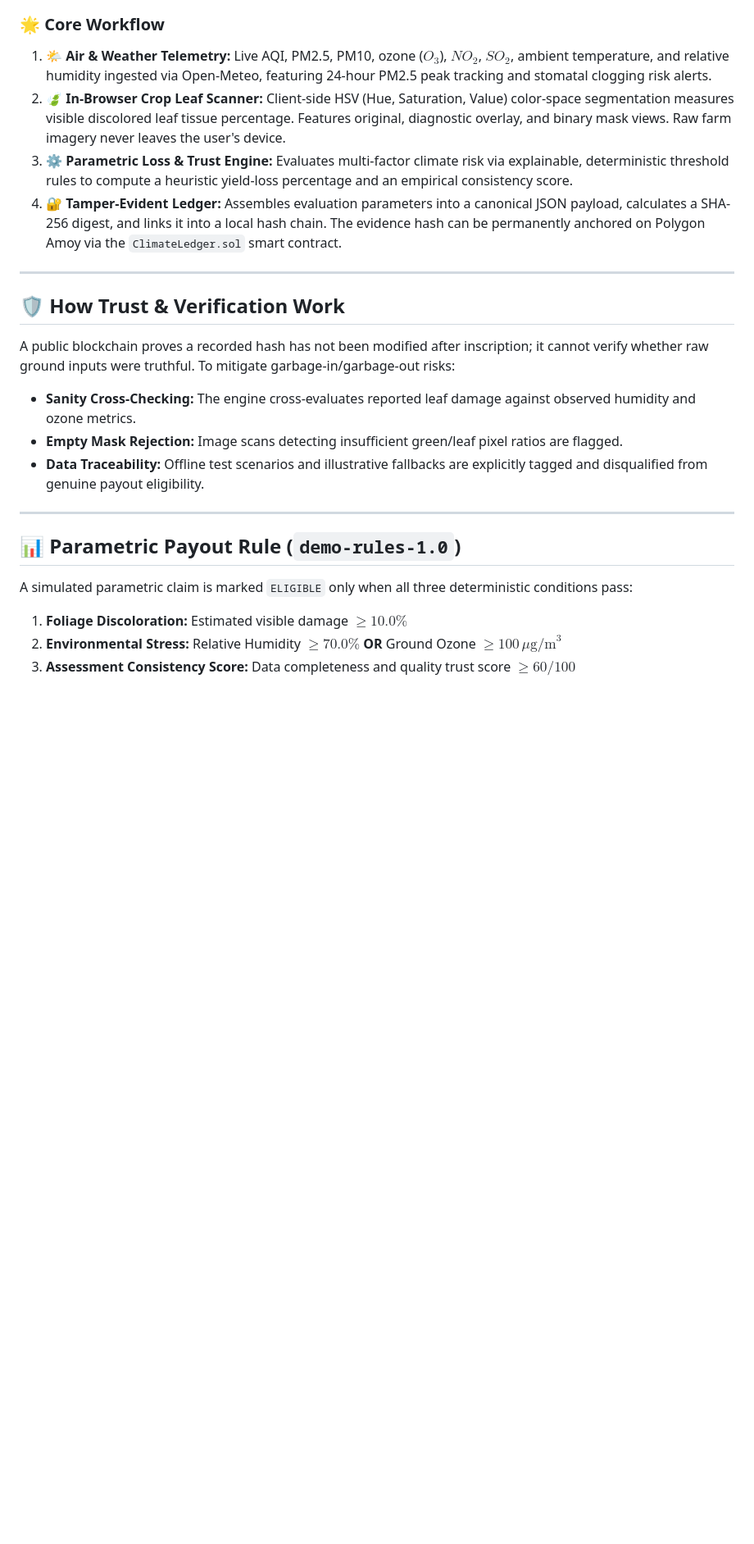
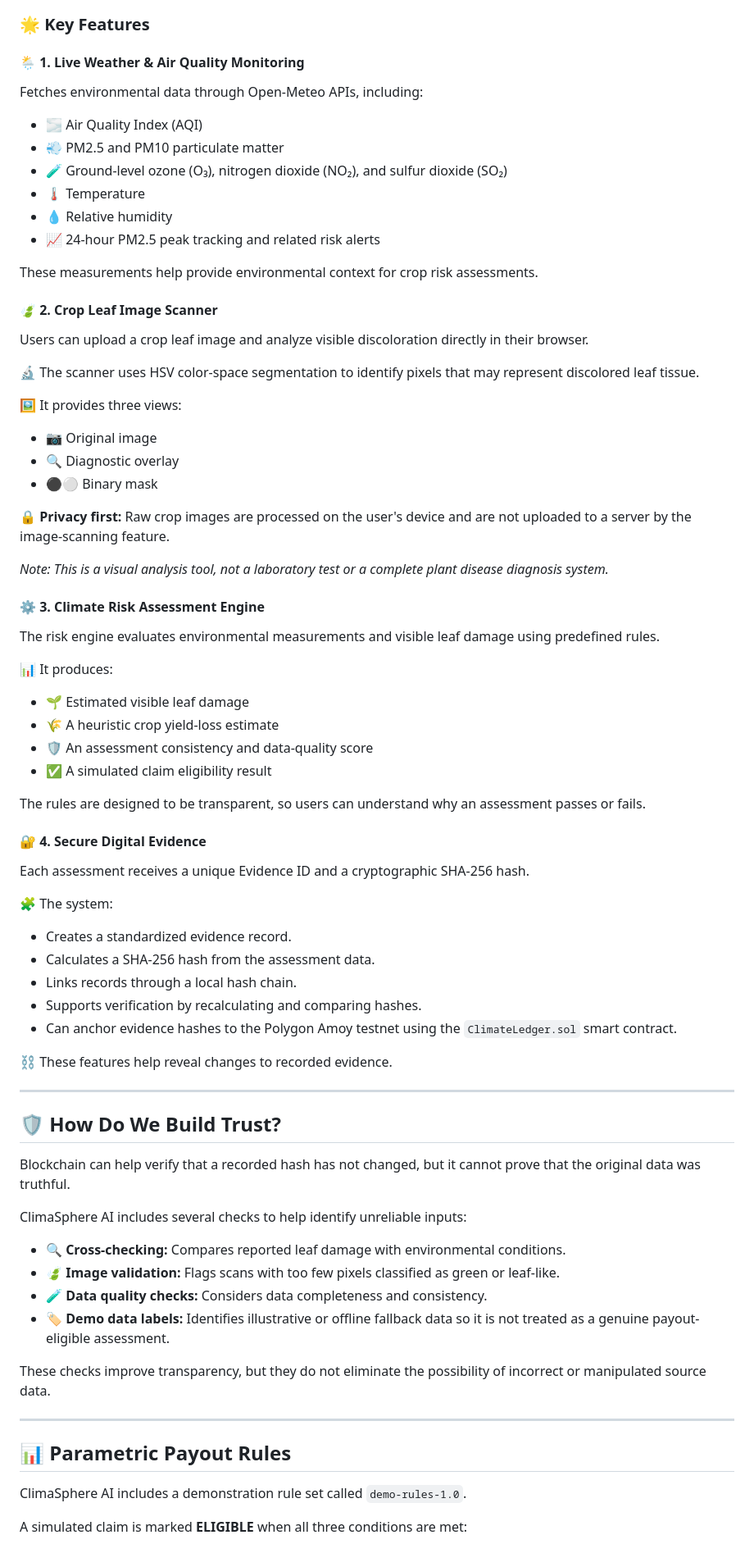
Before and after one commit to maria-aqdas/ClimateLedger, a Markdown page: README.md, the part around one of its changes. Shown at 82% size. Rendered like a GitHub page; blank space fills up the shorter version.

````diff
--- a/README.md
+++ b/README.md
@@ -34,29 +58,83 @@ graph LR
 ```
 
-### 🌟 Core Workflow
+### 🌟 Key Features
 
-1. **🌤️ Air & Weather Telemetry:** Live AQI, PM2.5, PM10, ozone ($O_3$), $NO_2$, $SO_2$, ambient temperature, and relative humidity ingested via Open-Meteo, featuring 24-hour PM2.5 peak tracking and stomatal clogging risk alerts.
-2. **🍃 In-Browser Crop Leaf Scanner:** Client-side HSV (Hue, Saturation, Value) color-space segmentation measures visible discolored leaf tissue percentage. Features original, diagnostic overlay, and binary mask views. Raw farm imagery never leaves the user's device.
-3. **⚙️ Parametric Loss & Trust Engine:** Evaluates multi-factor climate risk via explainable, deterministic threshold rules to compute a heuristic yield-loss percentage and an empirical consistency score.
-4. **🔐 Tamper-Evident Ledger:** Assembles evaluation parameters into a canonical JSON payload, calculates a SHA-256 digest, and links it into a local hash chain. The evidence hash can be permanently anchored on Polygon Amoy via the `ClimateLedger.sol` smart contract.
+#### 🌦️ 1. Live Weather & Air Quality Monitoring
+
+Fetches environmental data through Open-Meteo APIs, including:
+
+- 🌫️ Air Quality Index (AQI)
+- 💨 PM2.5 and PM10 particulate matter
+- 🧪 Ground-level ozone (O₃), nitrogen dioxide (NO₂), and sulfur dioxide (SO₂)
+- 🌡️ Temperature
+- 💧 Relative humidity
+- 📈 24-hour PM2.5 peak tracking and related risk alerts
+
+These measurements help provide environmental context for crop risk assessments.
+
+#### 🍃 2. Crop Leaf Image Scanner
+
+Users can upload a crop leaf image and analyze visible discoloration directly in their browser.
+
+🔬 The scanner uses HSV color-space segmentation to identify pixels that may represent discolored leaf tissue.
+
+🖼️ It provides three views:
+
+- 📷 Original image
+- 🔍 Diagnostic overlay
+- ⚫⚪ Binary mask
+
+🔒 **Privacy first:** Raw crop images are processed on the user's device and are not uploaded to a server by the image-scanning feature.
+
+*Note: This is a visual analysis tool, not a laboratory test or a complete plant disease diagnosis system.*
+
+#### ⚙️ 3. Climate Risk Assessment Engine
+
+The risk engine evaluates environmental measurements and visible leaf damage using predefined rules.
+
+📊 It produces:
+
+- 🌱 Estimated visible leaf damage
+- 🌾 A heuristic crop yield-loss estimate
+- 🛡️ An assessment consistency and data-quality score
+- ✅ A simulated claim eligibility result
+
+The rules are designed to be transparent, so users can understand why an assessment passes or fails.
+
+#### 🔐 4. Secure Digital Evidence
+
+Each assessment receives a unique Evidence ID and a cryptographic SHA-256 hash.
+
+🧩 The system:
+
+- Creates a standardized evidence record.
+- Calculates a SHA-256 hash from the assessment data.
+- Links records through a local hash chain.
+- Supports verification by recalculating and comparing hashes.
+- Can anchor evidence hashes to the Polygon Amoy testnet using the `ClimateLedger.sol` smart contract.
+
+⛓️ These features help reveal changes to recorded evidence.
 
 ---
 
-## 🛡️ How Trust & Verification Work
+## 🛡️ How Do We Build Trust?
 
-A public blockchain proves a recorded hash has not been modified after inscription; it cannot verify whether raw ground inputs were truthful. To mitigate garbage-in/garbage-out risks:
+Blockchain can help verify that a recorded hash has not changed, but it cannot prove that the original data was truthful.
 
-* **Sanity Cross-Checking:** The engine cross-evaluates reported leaf damage against observed humidity and ozone metrics.
-* **Empty Mask Rejection:** Image scans detecting insufficient green/leaf pixel ratios are flagged.
-* **Data Traceability:** Offline test scenarios and illustrative fallbacks are explicitly tagged and disqualified from genuine payout eligibility.
+ClimaSphere AI includes several checks to help identify unreliable inputs:
+
+- 🔍 **Cross-checking:** Compares reported leaf damage with environmental conditions.
+- 🍃 **Image validation:** Flags scans with too few pixels classified as green or leaf-like.
+- 🧪 **Data quality checks:** Considers data completeness and consistency.
+- 🏷️ **Demo data labels:** Identifies illustrative or offline fallback data so it is not treated as a genuine payout-eligible assessment.
+
+These checks improve transparency, but they do not eliminate the possibility of incorrect or manipulated source data.
 
 ---
 
-## 📊 Parametric Payout Rule (`demo-rules-1.0`)
+## 📊 Parametric Payout Rules
 
-A simulated parametric claim is marked `ELIGIBLE` only when all three deterministic conditions pass:
+ClimaSphere AI includes a demonstration rule set called `demo-rules-1.0`.
 
-1. **Foliage Discoloration:** Estimated visible damage $\ge 10.0\%$
-2. **Environmental Stress:** Relative Humidity $\ge 70.0\%$ **OR** Ground Ozone $\ge 100\,\mu\text{g/m}^3$
-3. **Assessment Consistency Score:** Data completeness and quality trust score $\ge 60 / 100$
+A simulated claim is marked **ELIGIBLE** when all three conditions are met:
 
````
Also changed, not shown: other parts of README.md (+211 -74 lines).
